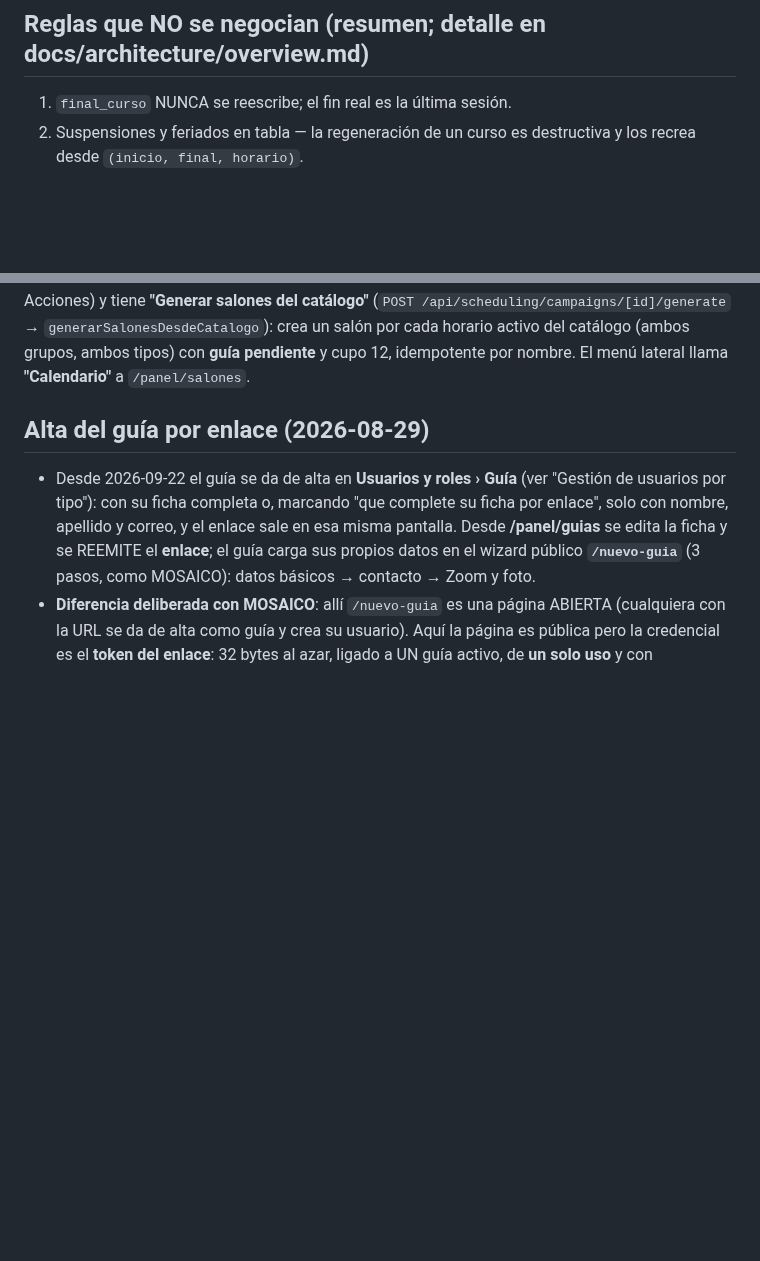
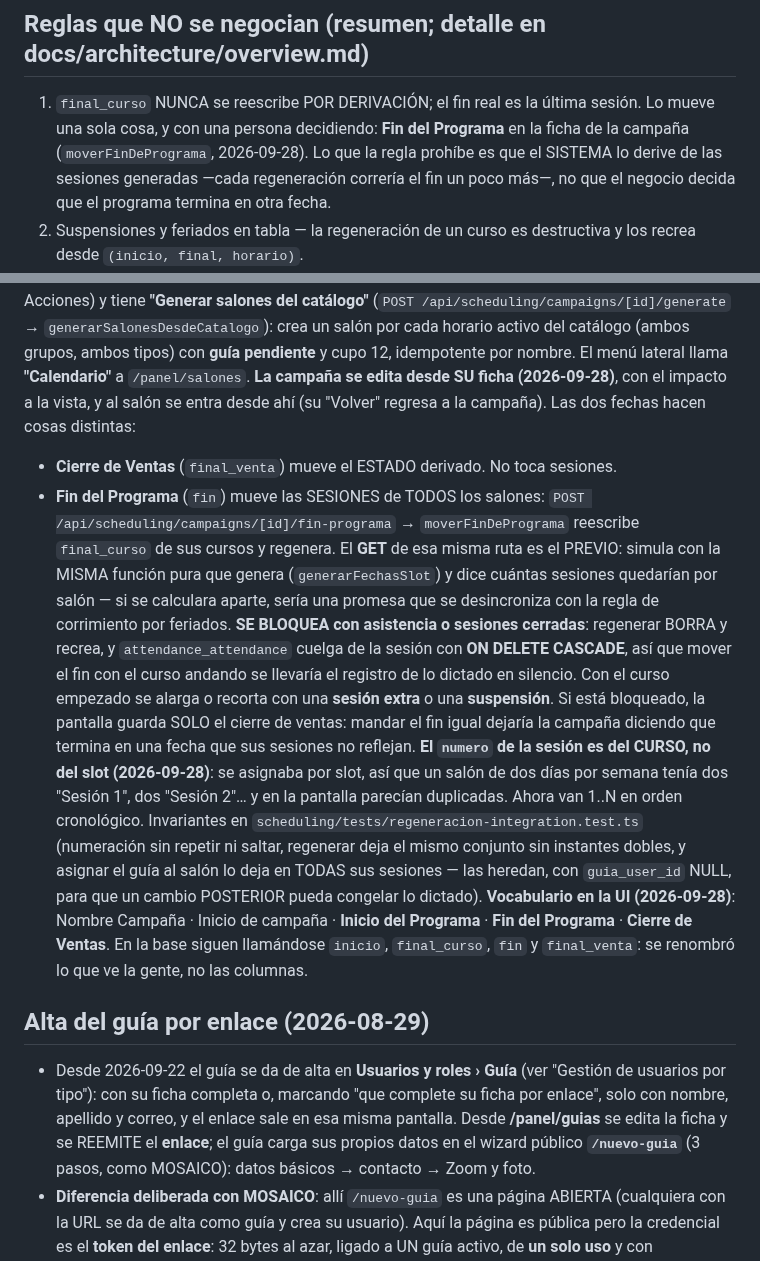
Before and after one commit to plataformalgsdigital-tech/lgskids, a Markdown page: CLAUDE.md, 2 parts joined by grey strips. GitHub-like rendering; blank space fills up the shorter version.

Commit message:
docs: el fin del programa, quien lo mueve y por que se bloquea
Co-Authored-By: Claude Opus 5 (1M context) <noreply@anthropic.com>

```diff
--- a/CLAUDE.md
+++ b/CLAUDE.md
@@ -930,7 +930,12 @@ se toca lo que miden:
 
 ## Reglas que NO se negocian (resumen; detalle en docs/architecture/overview.md)
 
-1. `final_curso` NUNCA se reescribe; el fin real es la última sesión.
+1. `final_curso` NUNCA se reescribe POR DERIVACIÓN; el fin real es la última
+   sesión. Lo mueve una sola cosa, y con una persona decidiendo: **Fin del
+   Programa** en la ficha de la campaña (`moverFinDePrograma`, 2026-09-28). Lo
+   que la regla prohíbe es que el SISTEMA lo derive de las sesiones generadas
+   —cada regeneración correría el fin un poco más—, no que el negocio decida
+   que el programa termina en otra fecha.
 2. Suspensiones y feriados en tabla — la regeneración de un curso es
    destructiva y los recrea desde `(inicio, final, horario)`.
 3. Instantes en UTC; zona operativa POR SALÓN; reportes con `AT TIME ZONE`
@@ -1078,6 +1083,35 @@ tiene **"Generar salones del catálogo"** (`POST /api/scheduling/campaigns/[id]/
 → `generarSalonesDesdeCatalogo`): crea un salón por cada horario activo del
 catálogo (ambos grupos, ambos tipos) con **guía pendiente** y cupo 12,
 idempotente por nombre. El menú lateral llama **"Calendario"** a `/panel/salones`.
+**La campaña se edita desde SU ficha (2026-09-28)**, con el impacto a la vista, y
+al salón se entra desde ahí (su "Volver" regresa a la campaña). Las dos fechas
+hacen cosas distintas:
+
+- **Cierre de Ventas** (`final_venta`) mueve el ESTADO derivado. No toca sesiones.
+- **Fin del Programa** (`fin`) mueve las SESIONES de TODOS los salones:
+  `POST /api/scheduling/campaigns/[id]/fin-programa` → `moverFinDePrograma`
+  reescribe `final_curso` de sus cursos y regenera. El **GET** de esa misma ruta
+  es el PREVIO: simula con la MISMA función pura que genera (`generarFechasSlot`)
+  y dice cuántas sesiones quedarían por salón — si se calculara aparte, sería una
+  promesa que se desincroniza con la regla de corrimiento por feriados.
+  **SE BLOQUEA con asistencia o sesiones cerradas**: regenerar BORRA y recrea, y
+  `attendance_attendance` cuelga de la sesión con **ON DELETE CASCADE**, así que
+  mover el fin con el curso andando se llevaría el registro de lo dictado en
+  silencio. Con el curso empezado se alarga o recorta con una **sesión extra** o
+  una **suspensión**. Si está bloqueado, la pantalla guarda SOLO el cierre de
+  ventas: mandar el fin igual dejaría la campaña diciendo que termina en una fecha
+  que sus sesiones no reflejan.
+  **El `numero` de la sesión es del CURSO, no del slot (2026-09-28)**: se asignaba
+  por slot, así que un salón de dos días por semana tenía dos "Sesión 1", dos
+  "Sesión 2"… y en la pantalla parecían duplicadas. Ahora van 1..N en orden
+  cronológico. Invariantes en `scheduling/tests/regeneracion-integration.test.ts`
+  (numeración sin repetir ni saltar, regenerar deja el mismo conjunto sin instantes
+  dobles, y asignar el guía al salón lo deja en TODAS sus sesiones — las heredan,
+  con `guia_user_id` NULL, para que un cambio POSTERIOR pueda congelar lo dictado).
+  **Vocabulario en la UI (2026-09-28)**: Nombre Campaña · Inicio de campaña ·
+  **Inicio del Programa** · **Fin del Programa** · **Cierre de Ventas**. En la base
+  siguen llamándose `inicio`, `final_curso`, `fin` y `final_venta`: se renombró lo
+  que ve la gente, no las columnas.
 
 ## Alta del guía por enlace (2026-08-29)
 
```
